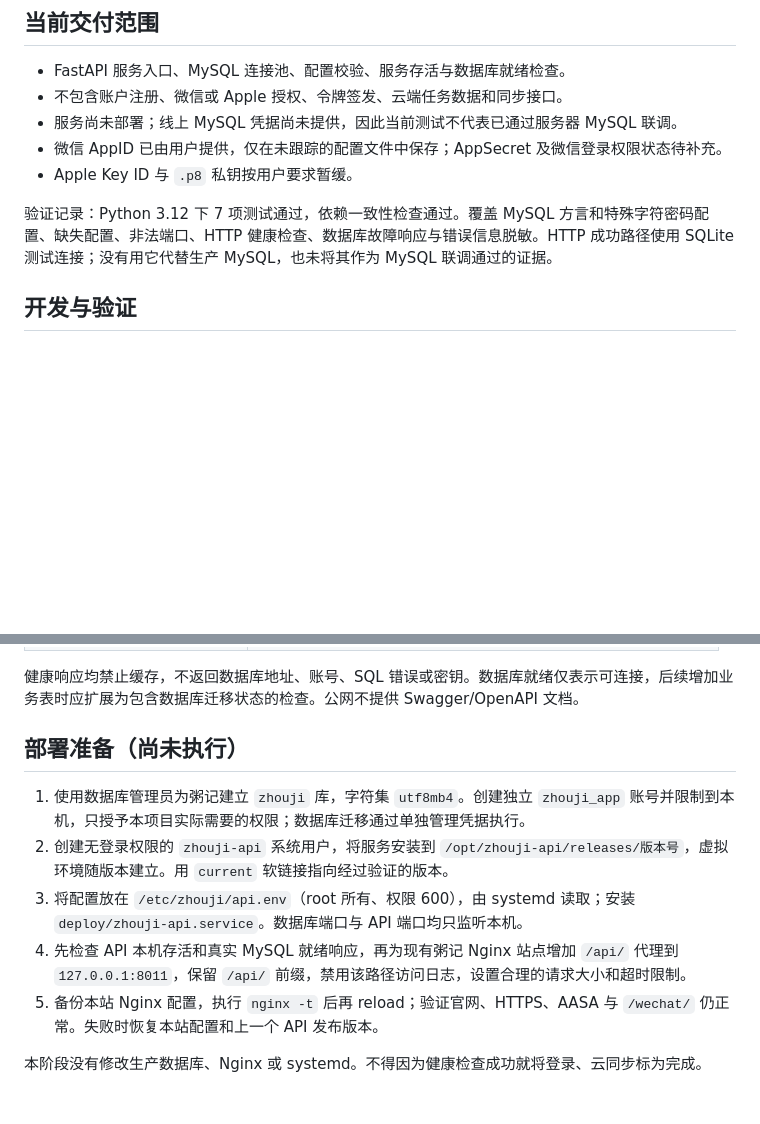
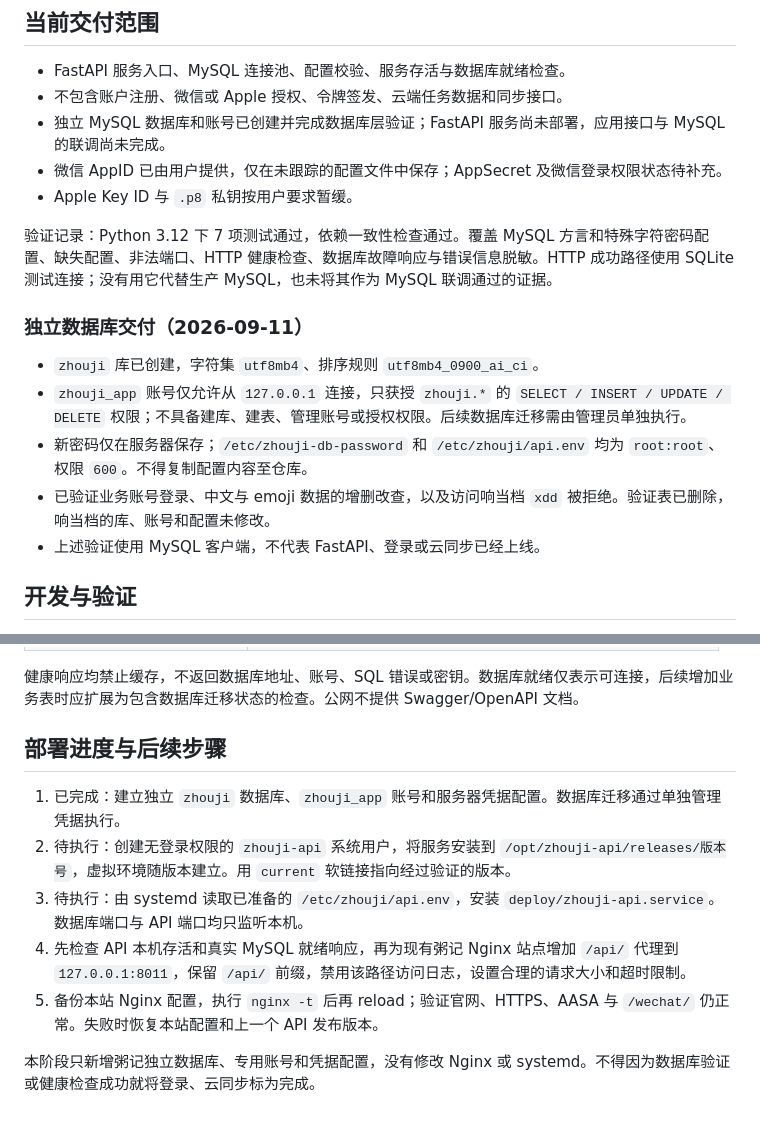
Before and after one commit to matchless0101/zhouji, a Markdown page: server/README.md, 2 parts joined by grey strips. Drawn GitHub-style; blank space fills up the shorter version.

Commit message:
docs: record isolated ZhouJi database provisioning

```diff
--- a/server/README.md
+++ b/server/README.md
@@ -6,11 +6,19 @@
 
 - FastAPI 服务入口、MySQL 连接池、配置校验、服务存活与数据库就绪检查。
 - 不包含账户注册、微信或 Apple 授权、令牌签发、云端任务数据和同步接口。
-- 服务尚未部署；线上 MySQL 凭据尚未提供，因此当前测试不代表已通过服务器 MySQL 联调。
+- 独立 MySQL 数据库和账号已创建并完成数据库层验证；FastAPI 服务尚未部署，应用接口与 MySQL 的联调尚未完成。
 - 微信 AppID 已由用户提供，仅在未跟踪的配置文件中保存；AppSecret 及微信登录权限状态待补充。
 - Apple Key ID 与 `.p8` 私钥按用户要求暂缓。
 
 验证记录：Python 3.12 下 7 项测试通过，依赖一致性检查通过。覆盖 MySQL 方言和特殊字符密码配置、缺失配置、非法端口、HTTP 健康检查、数据库故障响应与错误信息脱敏。HTTP 成功路径使用 SQLite 测试连接；没有用它代替生产 MySQL，也未将其作为 MySQL 联调通过的证据。
+
+### 独立数据库交付（2026-09-11）
+
+- `zhouji` 库已创建，字符集 `utf8mb4`、排序规则 `utf8mb4_0900_ai_ci`。
+- `zhouji_app` 账号仅允许从 `127.0.0.1` 连接，只获授 `zhouji.*` 的 `SELECT / INSERT / UPDATE / DELETE` 权限；不具备建库、建表、管理账号或授权权限。后续数据库迁移需由管理员单独执行。
+- 新密码仅在服务器保存；`/etc/zhouji-db-password` 和 `/etc/zhouji/api.env` 均为 `root:root`、权限 `600`。不得复制配置内容至仓库。
+- 已验证业务账号登录、中文与 emoji 数据的增删改查，以及访问响当档 `xdd` 被拒绝。验证表已删除，响当档的库、账号和配置未修改。
+- 上述验证使用 MySQL 客户端，不代表 FastAPI、登录或云同步已经上线。
 
 ## 开发与验证
 
@@ -38,12 +46,12 @@ python3.12 -m venv .venv
 
 健康响应均禁止缓存，不返回数据库地址、账号、SQL 错误或密钥。数据库就绪仅表示可连接，后续增加业务表时应扩展为包含数据库迁移状态的检查。公网不提供 Swagger/OpenAPI 文档。
 
-## 部署准备（尚未执行）
+## 部署进度与后续步骤
 
-1. 使用数据库管理员为粥记建立 `zhouji` 库，字符集 `utf8mb4`。创建独立 `zhouji_app` 账号并限制到本机，只授予本项目实际需要的权限；数据库迁移通过单独管理凭据执行。
-2. 创建无登录权限的 `zhouji-api` 系统用户，将服务安装到 `/opt/zhouji-api/releases/版本号`，虚拟环境随版本建立。用 `current` 软链接指向经过验证的版本。
-3. 将配置放在 `/etc/zhouji/api.env`（root 所有、权限 600），由 systemd 读取；安装 `deploy/zhouji-api.service`。数据库端口与 API 端口均只监听本机。
+1. 已完成：建立独立 `zhouji` 数据库、`zhouji_app` 账号和服务器凭据配置。数据库迁移通过单独管理凭据执行。
+2. 待执行：创建无登录权限的 `zhouji-api` 系统用户，将服务安装到 `/opt/zhouji-api/releases/版本号`，虚拟环境随版本建立。用 `current` 软链接指向经过验证的版本。
+3. 待执行：由 systemd 读取已准备的 `/etc/zhouji/api.env`，安装 `deploy/zhouji-api.service`。数据库端口与 API 端口均只监听本机。
 4. 先检查 API 本机存活和真实 MySQL 就绪响应，再为现有粥记 Nginx 站点增加 `/api/` 代理到 `127.0.0.1:8011`，保留 `/api/` 前缀，禁用该路径访问日志，设置合理的请求大小和超时限制。
 5. 备份本站 Nginx 配置，执行 `nginx -t` 后再 reload；验证官网、HTTPS、AASA 与 `/wechat/` 仍正常。失败时恢复本站配置和上一个 API 发布版本。
 
-本阶段没有修改生产数据库、Nginx 或 systemd。不得因为健康检查成功就将登录、云同步标为完成。
+本阶段只新增粥记独立数据库、专用账号和凭据配置，没有修改 Nginx 或 systemd。不得因为数据库验证或健康检查成功就将登录、云同步标为完成。
```
Also changed, not shown: docs/03-V1-V3-实施路线图.md (+1 -1 lines).
